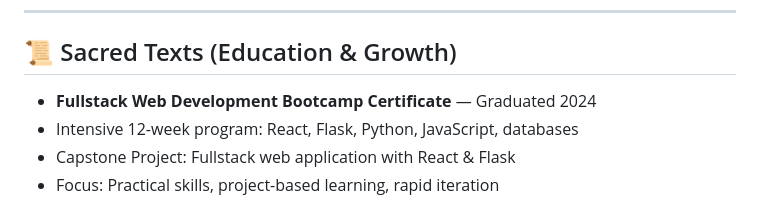
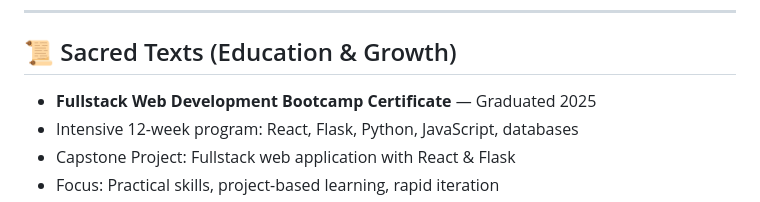
Before and after one commit to octane254/Octane254, a Markdown page: README.md, the part around the change. Drawn GitHub-style.

```diff
--- a/README.md
+++ b/README.md
@@ -163,7 +163,7 @@ Ongoing collection of solved problems and implementations exploring fundamental
 
 ## 📜 Sacred Texts (Education & Growth)
 
-- **Fullstack Web Development Bootcamp Certificate** — Graduated 2024
+- **Fullstack Web Development Bootcamp Certificate** — Graduated 2025
 - Intensive 12-week program: React, Flask, Python, JavaScript, databases
 - Capstone Project: Fullstack web application with React & Flask
 - Focus: Practical skills, project-based learning, rapid iteration
```
